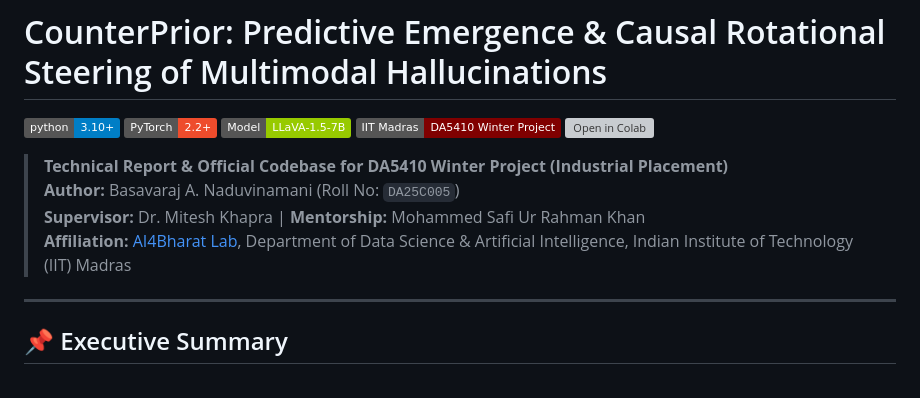
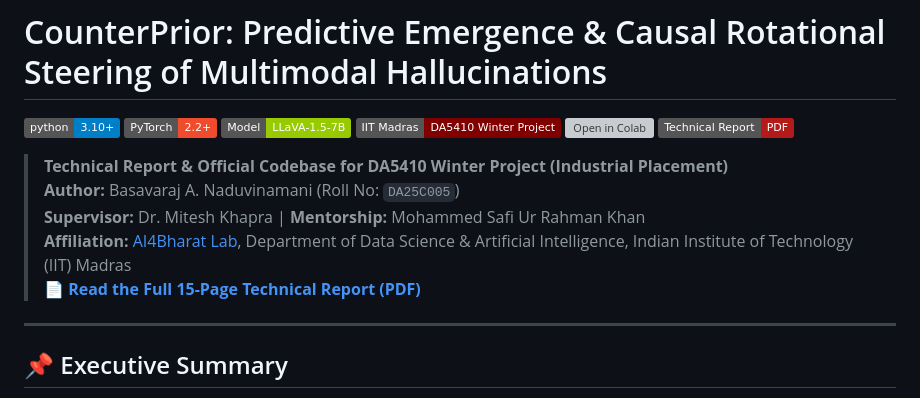
Before and after one commit to basavarajnaduvinamani/DA5410-Winter-Project, a Markdown page: README.md, the part around the change. Rendered like a GitHub page; badges without logos; grey boxes are pictures that could not be loaded.

Commit message:
docs: add prominent Technical Report PDF badge and direct 1-click link to README header

```diff
--- a/README.md
+++ b/README.md
@@ -5,11 +5,13 @@
 [![Model: LLaVA-1.5-7B](https://img.shields.io/badge/Model-LLaVA--1.5--7B-green.svg)](https://huggingface.co/llava-hf/llava-1.5-7b-hf)
 [![IIT Madras](https://img.shields.io/badge/IIT%20Madras-DA5410%20Winter%20Project-800000.svg)](https://www.iitm.ac.in/)
 [![Open in Colab](https://colab.research.google.com/assets/colab-badge.svg)](https://colab.research.google.com/github/basavarajnaduvinamani/DA5410-Winter-Project/blob/main/notebooks/CounterPrior_Mechanistic_Steering.ipynb)
+[![Technical Report PDF](https://img.shields.io/badge/Technical_Report-PDF-b31b1b.svg?logo=adobeacrobatreader)](docs/DA5410_Winter_Project_Report.pdf)
 
 > **Technical Report & Official Codebase for DA5410 Winter Project (Industrial Placement)**
 > **Author:** Basavaraj A. Naduvinamani (Roll No: `DA25C005`)
 > **Supervisor:** Dr. Mitesh Khapra | **Mentorship:** Mohammed Safi Ur Rahman Khan
 > **Affiliation:** [AI4Bharat Lab](https://ai4bharat.iitm.ac.in/), Department of Data Science & Artificial Intelligence, Indian Institute of Technology (IIT) Madras
+> 📄 **[Read the Full 15-Page Technical Report (PDF)](docs/DA5410_Winter_Project_Report.pdf)**
 
 ---
 
```
